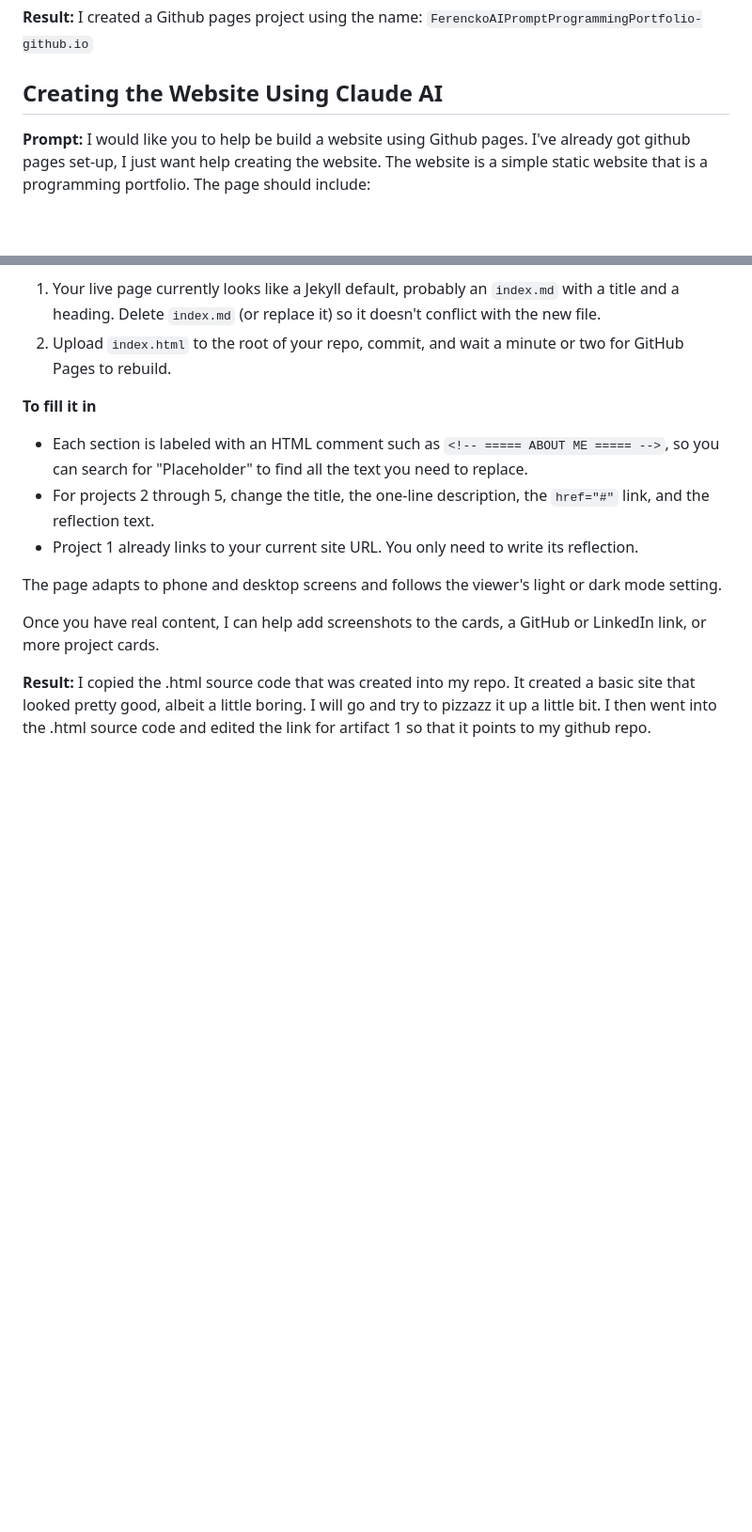
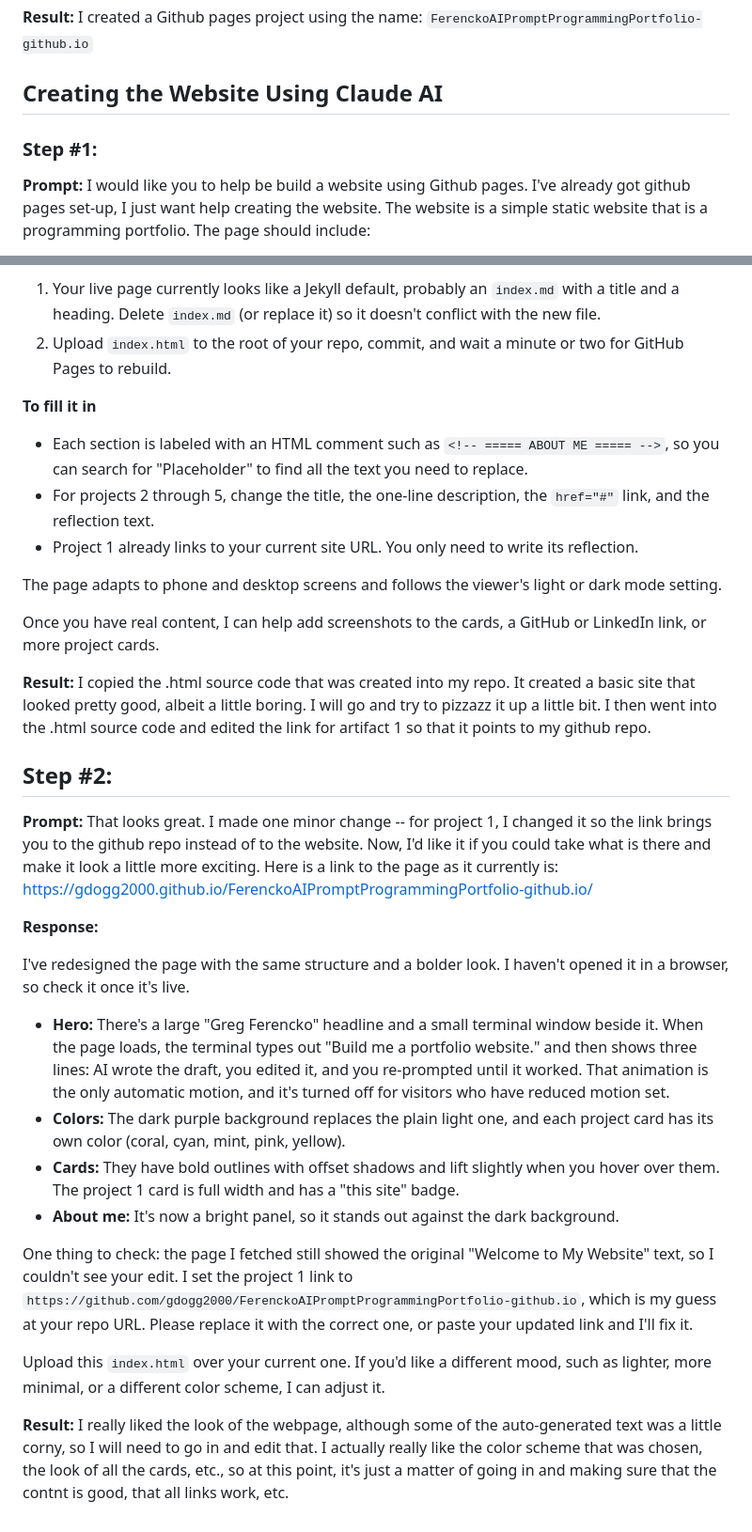
Before and after one commit to GDogg2000/FerenckoAIPromptProgrammingPortfolio-github.io, a Markdown page: Reflection_Artifact1.md, 2 parts joined by grey strips. Shown at 94% size. Rendered like a GitHub page; blank space fills up the shorter version.

```diff
--- a/Reflection_Artifact1.md
+++ b/Reflection_Artifact1.md
@@ -82,6 +82,8 @@ I created a Github pages project using the name:  `FerenckoAIPromptProgrammingPo
 
 ## Creating the Website Using Claude AI
 
+### Step #1:
+
 **Prompt:**
 I would like you to help be build a website using Github pages.  I've already got github pages set-up, I just want help creating the website.  The website is a simple static website that is a programming portfolio.  The page should include:
 1)  A few sentence about myself, what I am interested in building, etc.  You can just create an are for this with some place-holder text that I will fill in later.
@@ -108,3 +110,25 @@ Once you have real content, I can help add screenshots to the cards, a GitHub or
 
 **Result:**
 I copied the .html source code that was created into my repo.  It created a basic site that looked pretty good, albeit a little boring.  I will go and try to pizzazz it up a little bit.  I then went into the .html source code and edited the link for artifact 1 so that it points to my github repo.
+
+## Step #2:
+
+**Prompt:**
+That looks great.  I made one minor change -- for project 1, I changed it so the link brings you to the github repo instead of to the website.  Now, I'd like it if you could take what is there and make it look a little more exciting.  Here is a link to the page as it currently is:  https://gdogg2000.github.io/FerenckoAIPromptProgrammingPortfolio-github.io/
+
+**Response:**
+
+I've redesigned the page with the same structure and a bolder look. I haven't opened it in a browser, so check it once it's live.
+
+- **Hero:** There's a large "Greg Ferencko" headline and a small terminal window beside it. When the page loads, the terminal types out "Build me a portfolio website." and then shows three lines: AI wrote the draft, you edited it, and you re-prompted until it worked. That animation is the only automatic motion, and it's turned off for visitors who have reduced motion set.
+- **Colors:** The dark purple background replaces the plain light one, and each project card has its own color (coral, cyan, mint, pink, yellow).
+- **Cards:** They have bold outlines with offset shadows and lift slightly when you hover over them. The project 1 card is full width and has a "this site" badge.
+- **About me:** It's now a bright panel, so it stands out against the dark background.
+
+One thing to check: the page I fetched still showed the original "Welcome to My Website" text, so I couldn't see your edit. I set the project 1 link to `https://github.com/gdogg2000/FerenckoAIPromptProgrammingPortfolio-github.io`, which is my guess at your repo URL. Please replace it with the correct one, or paste your updated link and I'll fix it.
+
+Upload this `index.html` over your current one. If you'd like a different mood, such as lighter, more minimal, or a different color scheme, I can adjust it.
+
+
+**Result:**
+I really liked the look of the webpage, although some of the auto-generated text was a little corny, so I will need to go in and edit that.  I actually really like the color scheme that was chosen, the look of all the cards, etc., so at this point, it's just a matter of going in and making sure that the contnt is good, that all links work, etc.
```
